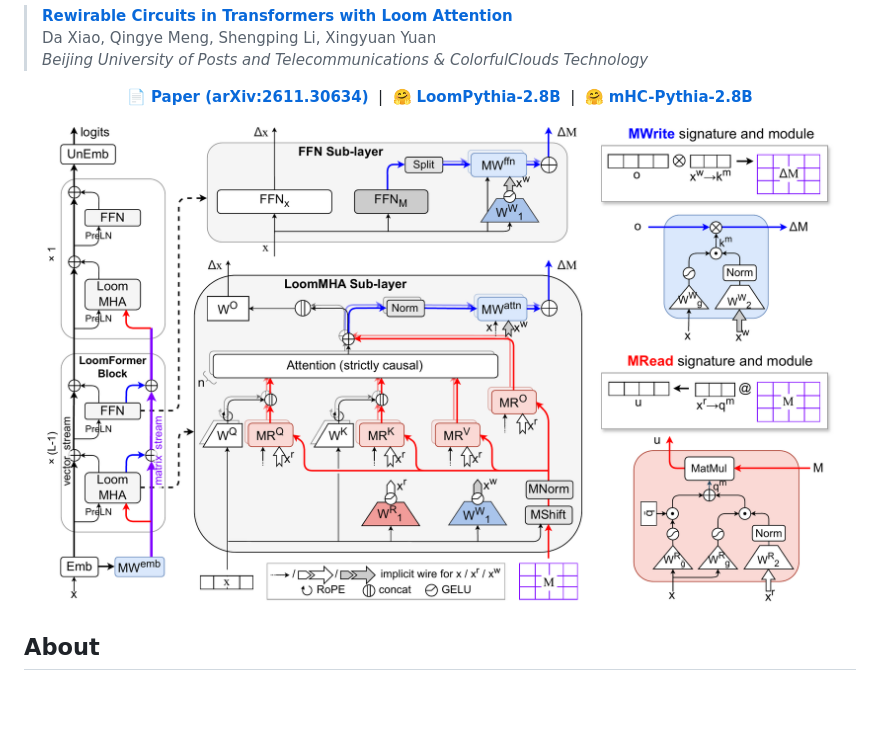
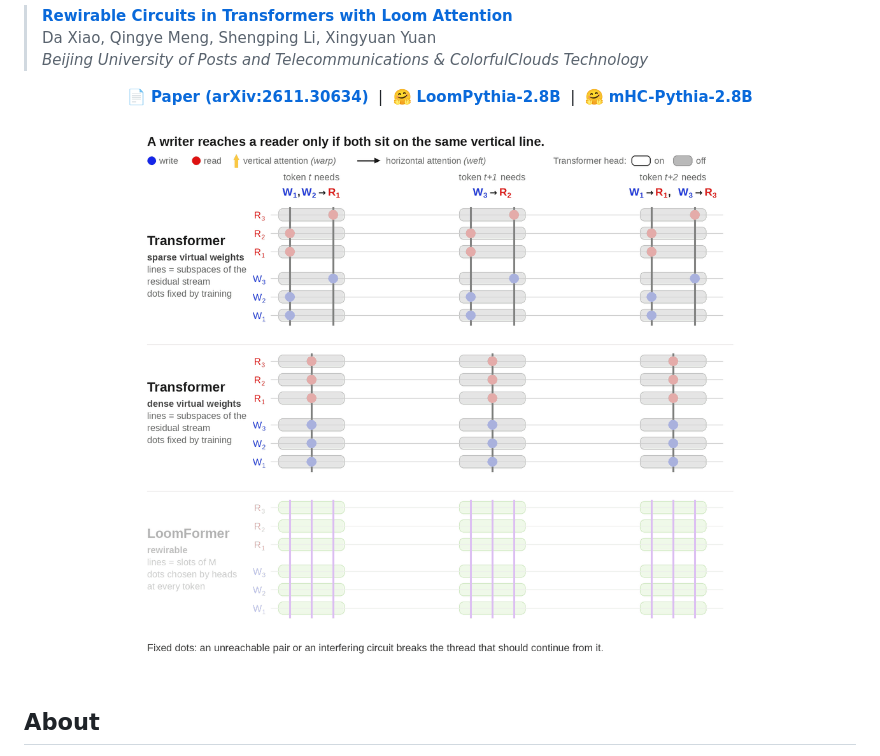
Before and after one commit to Caiyun-AI/LoomFormer, a Markdown page: README.md, the part around one of its changes. Drawn GitHub-style; pictures changed too: assets/loomformer_weave.gif (added); blank space fills up the shorter version.

Commit message:
Add animated circuit-rewiring GIF to README

```diff
--- a/README.md
+++ b/README.md
@@ -13,7 +13,7 @@ This repository contains the official **JAX** training code and **PyTorch** (Hug
 </p>
 
 <p align="center">
-  <img src="assets/loomformer_arch.png" width="95%" alt="LoomFormer Architecture"/>
+  <img src="assets/loomformer_weave.gif" width="82%" alt="Loom Attention: Per-Token Circuit Rewiring"/>
 </p>
 
 ## About
```
Also changed, not shown: other parts of README.md (+4 -0 lines).
